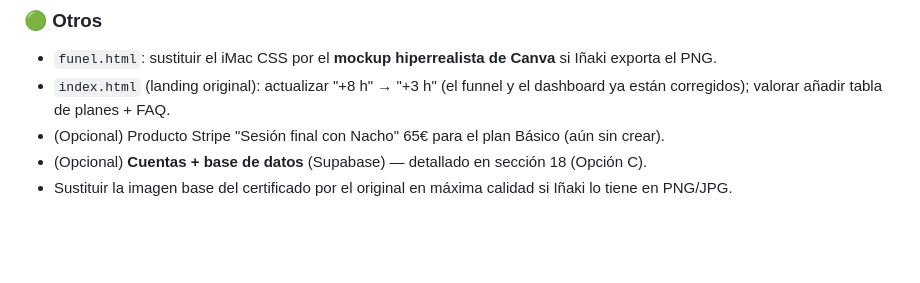
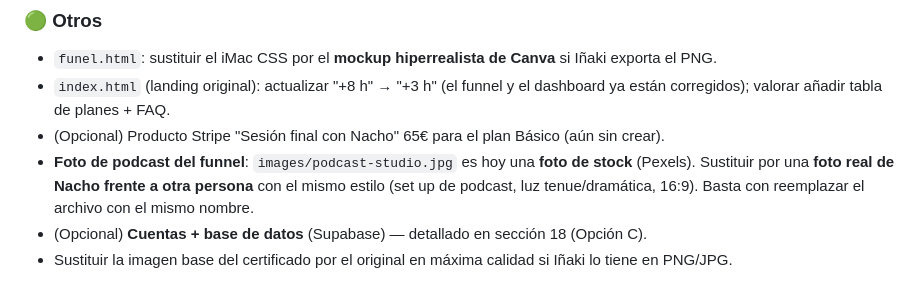
Before and after one commit to Equilibratucamino/etc-curso, a Markdown page: ESTADO-Y-TAREAS.md, the part around the change. GitHub-like rendering; blank space fills up the shorter version.

Commit message:
Doc: apuntar sustituir foto de podcast de stock por foto real de Nacho (mismo estilo)

```diff
--- a/ESTADO-Y-TAREAS.md
+++ b/ESTADO-Y-TAREAS.md
@@ -372,6 +372,7 @@ Por cada clase, cuando Iñaki envíe la grabación:
 - `funel.html`: sustituir el iMac CSS por el **mockup hiperrealista de Canva** si Iñaki exporta el PNG.
 - `index.html` (landing original): actualizar "+8 h" → "+3 h" (el funnel y el dashboard ya están corregidos); valorar añadir tabla de planes + FAQ.
 - (Opcional) Producto Stripe "Sesión final con Nacho" 65€ para el plan Básico (aún sin crear).
+- **Foto de podcast del funnel**: `images/podcast-studio.jpg` es hoy una **foto de stock** (Pexels). Sustituir por una **foto real de Nacho frente a otra persona** con el mismo estilo (set up de podcast, luz tenue/dramática, 16:9). Basta con reemplazar el archivo con el mismo nombre.
 - (Opcional) **Cuentas + base de datos** (Supabase) — detallado en sección 18 (Opción C).
 - Sustituir la imagen base del certificado por el original en máxima calidad si Iñaki lo tiene en PNG/JPG.
 
```
